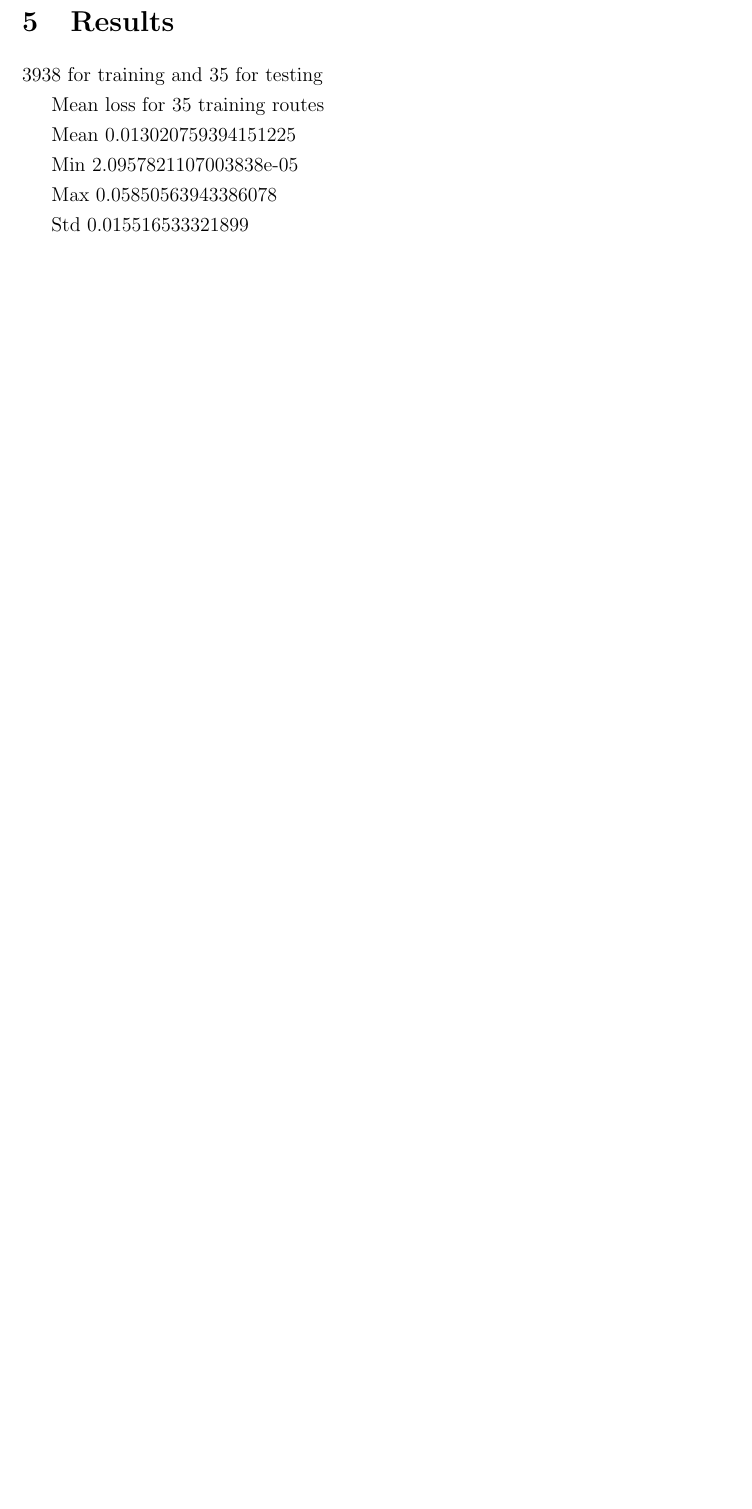
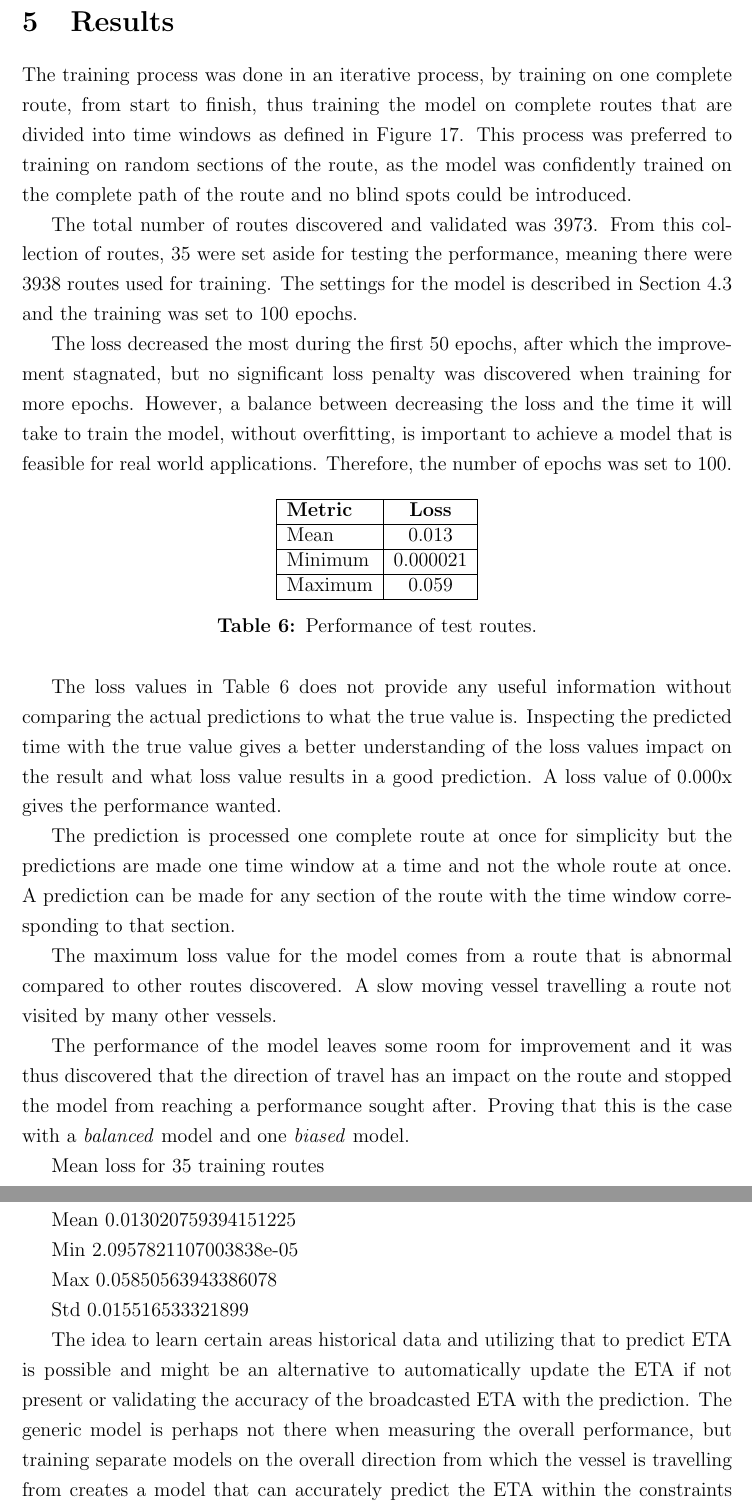
Before and after one commit to pikkster/thesis, a LaTeX paper (main.tex, which reads sections/results.tex): part of page 37 of 43 before the commit and two parts of pages 38 and 39 of 45 after it, the two joined at a grey line, cut so that both start at the same text, the shorter picture padded with empty space. Compiled offline with pdfLaTeX.

Commit message:
Result section draft
Added raw text to result section and cropped
the nse image.

```diff
--- a/sections/results.tex
+++ b/sections/results.tex
@@ -3,8 +3,33 @@
 
 
 \begin{document}
+The training process was done in an iterative process, by training on one complete route, from start to finish, thus training the model on complete routes that are divided into time windows as defined in Figure \ref{fig:seq-data}. This process was preferred to training on random sections of the route, as the model was confidently trained on the complete path of the route and no blind spots could be introduced.
 
-3938 for training and 35 for testing
+The total number of routes discovered and validated was 3973. From this collection of routes, 35 were set aside for testing the performance, meaning there were 3938 routes used for training. The settings for the model is described in Section \ref{sec:rnn-impl} and the training was set to 100 epochs.
+
+The loss decreased the most during the first 50 epochs, after which the improvement stagnated, but no significant loss penalty was discovered when training for more epochs. However, a balance between decreasing the loss and the time it will take to train the model, without overfitting, is important to achieve a model that is feasible for real world applications. Therefore, the number of epochs was set to 100.
+
+\begin{table}[H]
+\centering
+\begin{tabular}{|l|c|}
+\hline
+\textbf{Metric} & \textbf{Loss} \\ \hline
+Mean            & 0.013         \\ \hline
+Minimum         & 0.000021      \\ \hline
+Maximum         & 0.059         \\ \hline
+\end{tabular}
+\caption{Performance of test routes.}
+\label{tab:loss-perf}
+\end{table}
+
+The loss values in Table \ref{tab:loss-perf} does not provide any useful information without comparing the actual predictions to what the true value is. Inspecting the predicted time with the true value gives a better understanding of the loss values impact on the result and what loss value results in a good prediction. A loss value of 0.000x gives the performance wanted.
+
+The prediction is processed one complete route at once for simplicity but the predictions are made one time window at a time and not the whole route at once. A prediction can be made for any section of the route with the time window corresponding to that section.
+
+The maximum loss value for the model comes from a route that is abnormal compared to other routes discovered. A slow moving vessel travelling a route not visited by many other vessels.
+
+The performance of the model leaves some room for improvement and it was thus discovered that the direction of travel has an impact on the route and stopped the model from reaching a performance sought after. Proving that this is the case with a \textit{balanced} model and one \textit{biased} model.
+
 
 Mean loss for 35 training routes
 
@@ -16,3 +41,4 @@ Max 0.05850563943386078
 
 Std 0.015516533321899
 
+The idea to learn certain areas historical data and utilizing that to predict ETA is possible and might be an alternative to automatically update the ETA if not present or validating the accuracy of the broadcasted ETA with the prediction. The generic model is perhaps not there when measuring the overall performance, but training separate models on the overall direction from which the vessel is travelling from creates a model that can accurately predict the ETA within the constraints set.
```
Also changed, not shown: sections/implementation.tex (+2 -1 lines), images/NSE-trained-model-perf-cropped.png (added), sections/results.tex (6 more changed lines), 1 other file.
